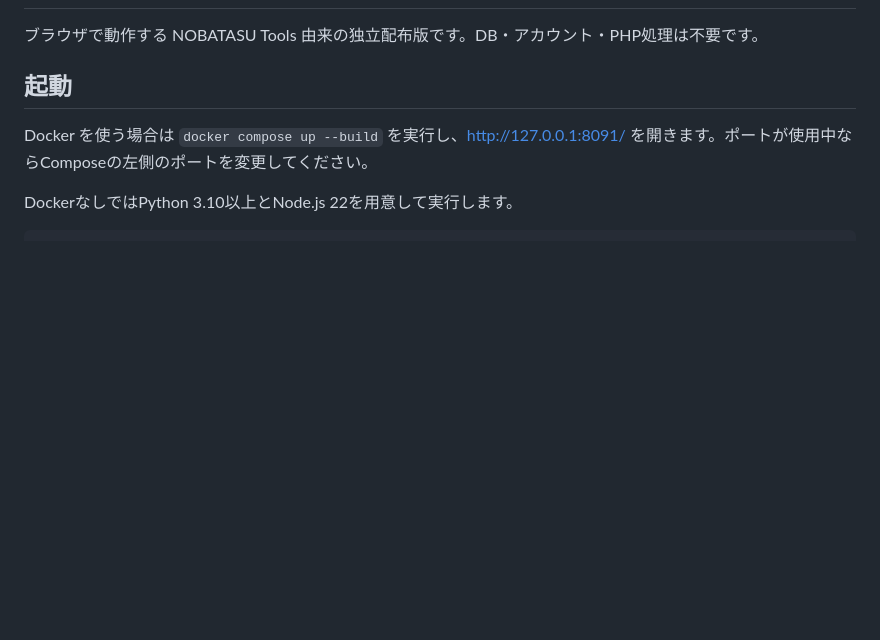
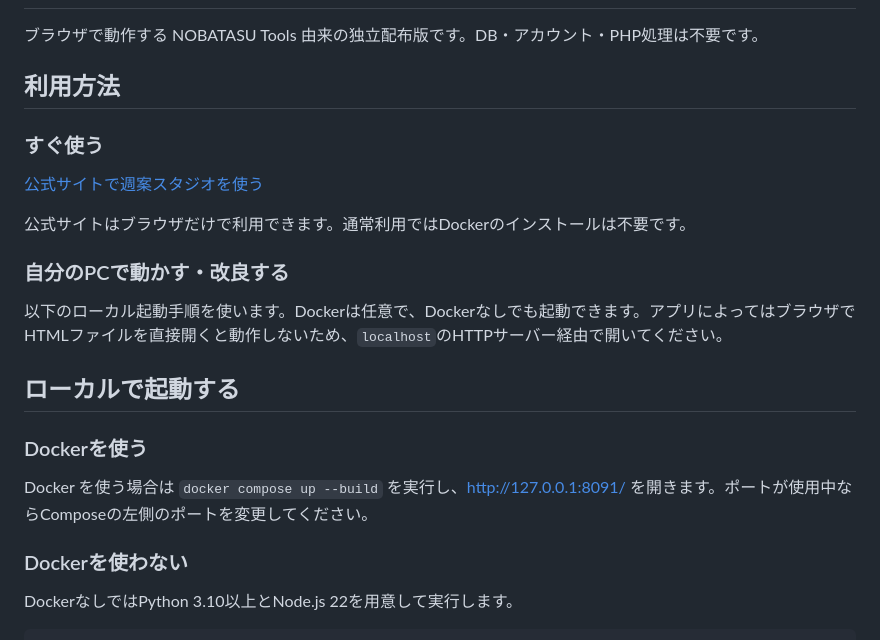
Before and after one commit to kurumi0715555/weekly-planner-studio, a Markdown page: README.md, the part around the change. GitHub-like rendering; blank space fills up the shorter version.

Commit message:
docs: explain browser usage and optional Docker setup

```diff
--- a/README.md
+++ b/README.md
@@ -2,9 +2,25 @@
 
 ブラウザで動作する NOBATASU Tools 由来の独立配布版です。DB・アカウント・PHP処理は不要です。
 
-## 起動
+## 利用方法
+
+### すぐ使う
+
+[公式サイトで週案スタジオを使う](https://nobatasu.com/app/tools/weekly-planner-studio/)
+
+公式サイトはブラウザだけで利用できます。通常利用ではDockerのインストールは不要です。
+
+### 自分のPCで動かす・改良する
+
+以下のローカル起動手順を使います。Dockerは任意で、Dockerなしでも起動できます。アプリによってはブラウザでHTMLファイルを直接開くと動作しないため、`localhost`のHTTPサーバー経由で開いてください。
+
+## ローカルで起動する
+
+### Dockerを使う
 
 Docker を使う場合は `docker compose up --build` を実行し、http://127.0.0.1:8091/ を開きます。ポートが使用中ならComposeの左側のポートを変更してください。
+
+### Dockerを使わない
 
 DockerなしではPython 3.10以上とNode.js 22を用意して実行します。
 
```
